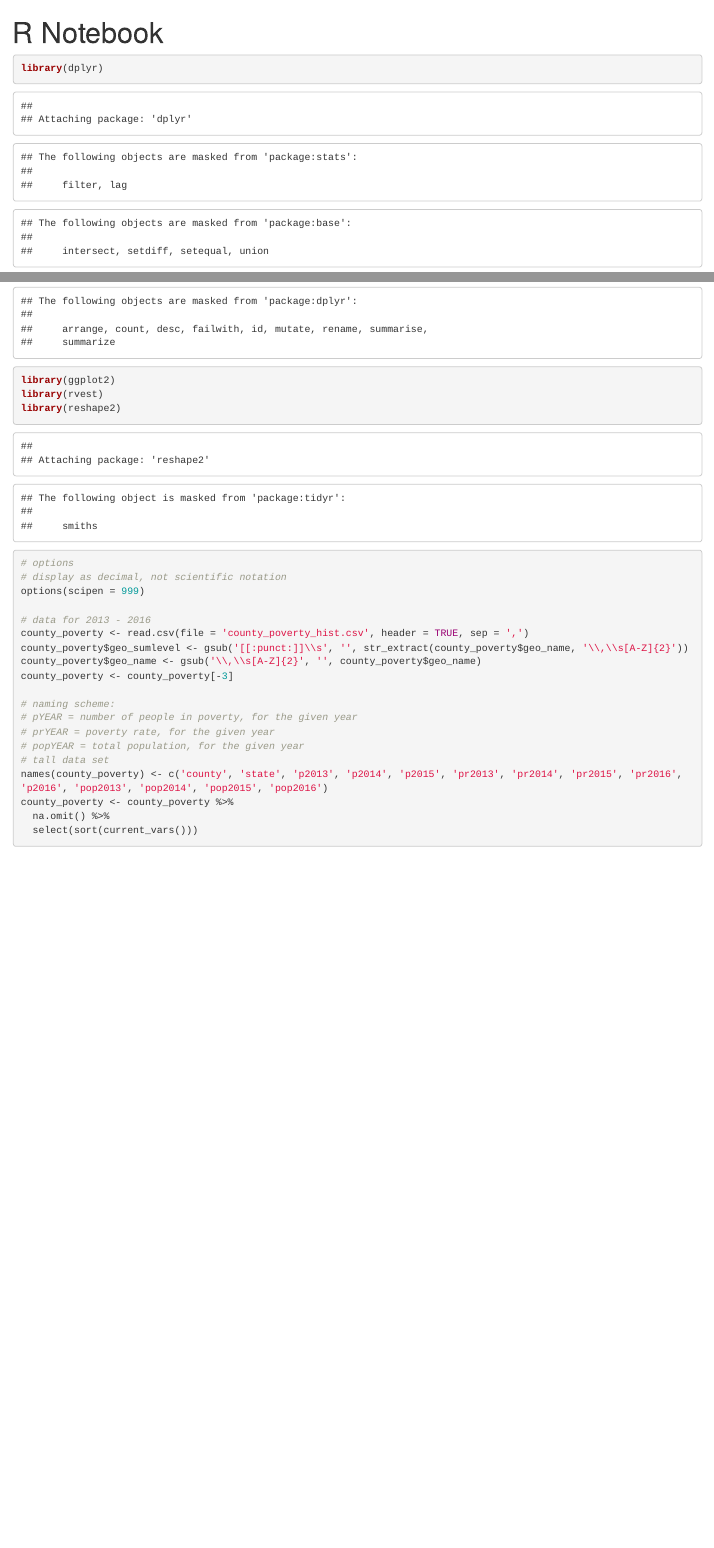
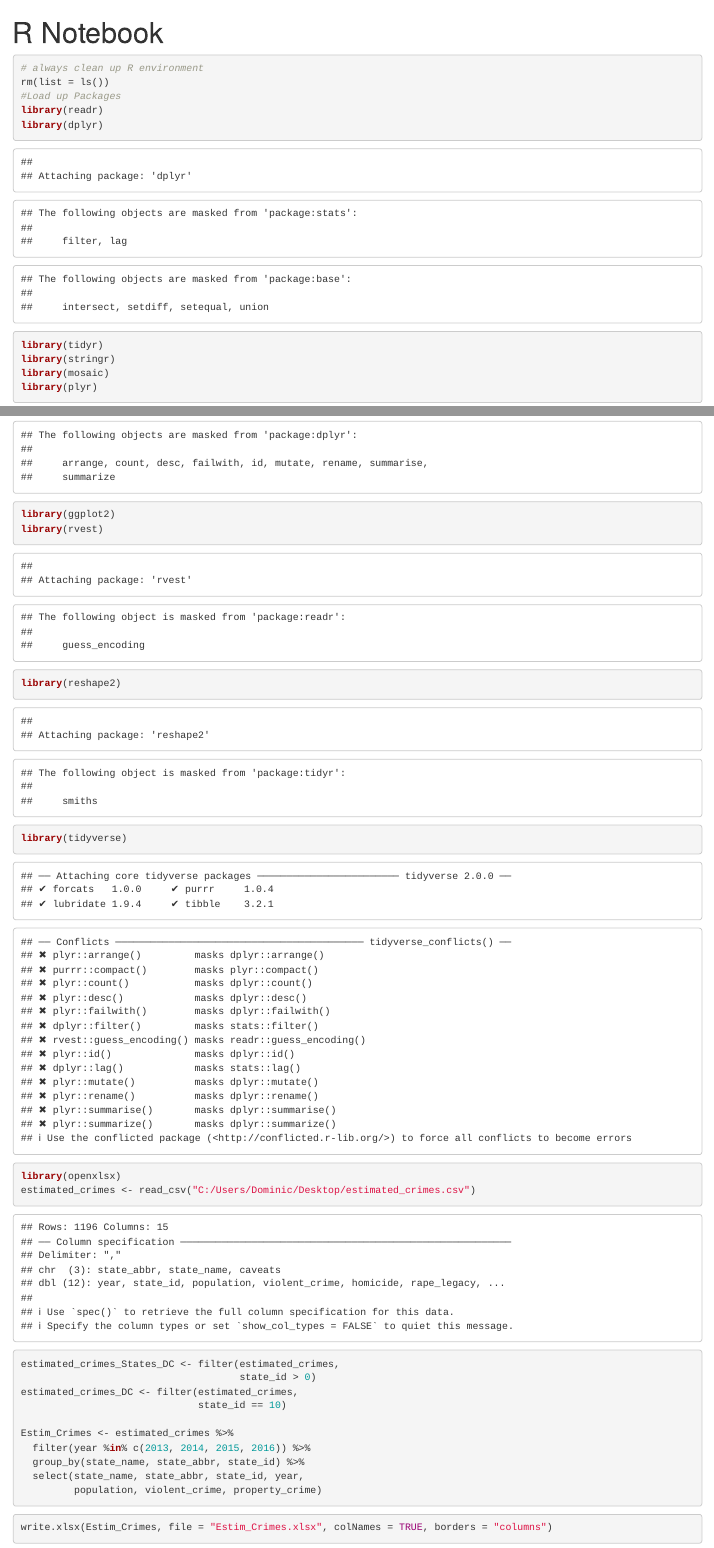
Before and after one commit to khtran133/stat380-final-project, an R Markdown document (finalproj.Rmd): the page in a window 1100 px wide, from its top, and a second part further down, joined at a grey line. Rendered offline with R 4.5, knitr and Pandoc, with nearby package versions; some code elsewhere in the file could not run offline.

Commit message:
Update finalproj.Rmd
Placed in my data set as well Added openxlsx and tidyverse packages with Readr to the library also added the clear environment code and the remaining code for the dataset

````diff
--- a/finalproj.Rmd
+++ b/finalproj.Rmd
@@ -4,6 +4,10 @@ output: html_notebook
 ---
 
 ```{r}
+# always clean up R environment
+rm(list = ls())
+#Load up Packages
+library(readr)
 library(dplyr)
 library(tidyr)
 library(stringr)
@@ -12,8 +16,27 @@ library(plyr)
 library(ggplot2)
 library(rvest)
 library(reshape2)
+library(tidyverse)
+library(openxlsx)
+estimated_crimes <- read_csv("C:/Users/Dominic/Desktop/estimated_crimes.csv")
 ```
 
+```{r}
+estimated_crimes_States_DC <- filter(estimated_crimes,
+                                     state_id > 0)
+estimated_crimes_DC <- filter(estimated_crimes,
+                              state_id == 10)
+
+Estim_Crimes <- estimated_crimes %>%
+  filter(year %in% c(2013, 2014, 2015, 2016)) %>%
+  group_by(state_name, state_abbr, state_id) %>%
+  select(state_name, state_abbr, state_id, year,
+         population, violent_crime, property_crime)
+```
+
+```{r}
+write.xlsx(Estim_Crimes, file = "Estim_Crimes.xlsx", colNames = TRUE, borders = "columns")
+```
 ```{r}
 # options
 # display as decimal, not scientific notation
````
